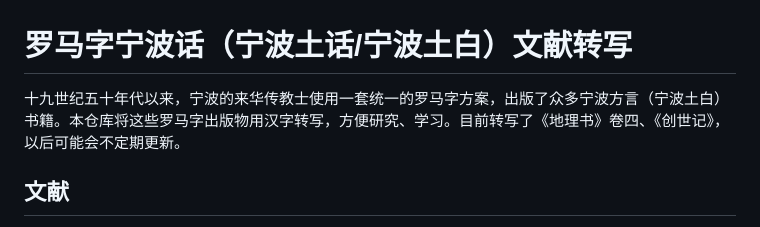
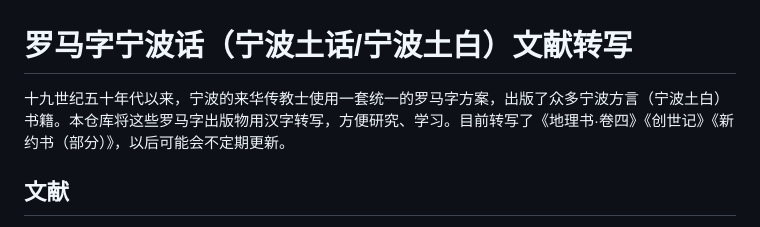
Before and after one commit to shinzoqchiuq/books-in-wu-romanization, a Markdown page: README.md, the part around the change. GitHub-like rendering.

Commit message:
docs(README)

```diff
--- a/README.md
+++ b/README.md
@@ -1,6 +1,6 @@
 # 罗马字宁波话（宁波土话/宁波土白）文献转写
 
-十九世纪五十年代以来，宁波的来华传教士使用一套统一的罗马字方案，出版了众多宁波方言（宁波土白）书籍。本仓库将这些罗马字出版物用汉字转写，方便研究、学习。目前转写了《地理书》卷四、《创世记》，以后可能会不定期更新。
+十九世纪五十年代以来，宁波的来华传教士使用一套统一的罗马字方案，出版了众多宁波方言（宁波土白）书籍。本仓库将这些罗马字出版物用汉字转写，方便研究、学习。目前转写了《地理书·卷四》《创世记》《新约书（部分）》，以后可能会不定期更新。
 
 ## 文献
 
```
Also changed, not shown: sing-iah-shü-1868/README.md (+18 -18 lines).
